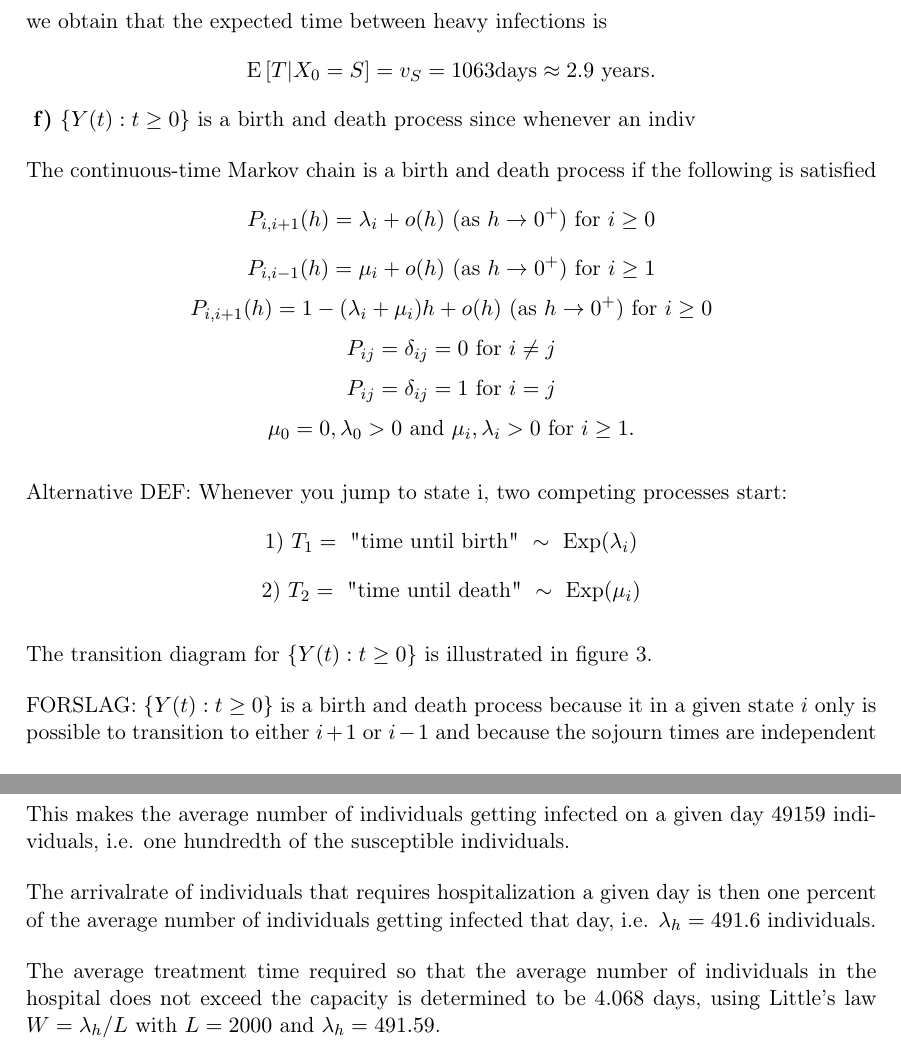
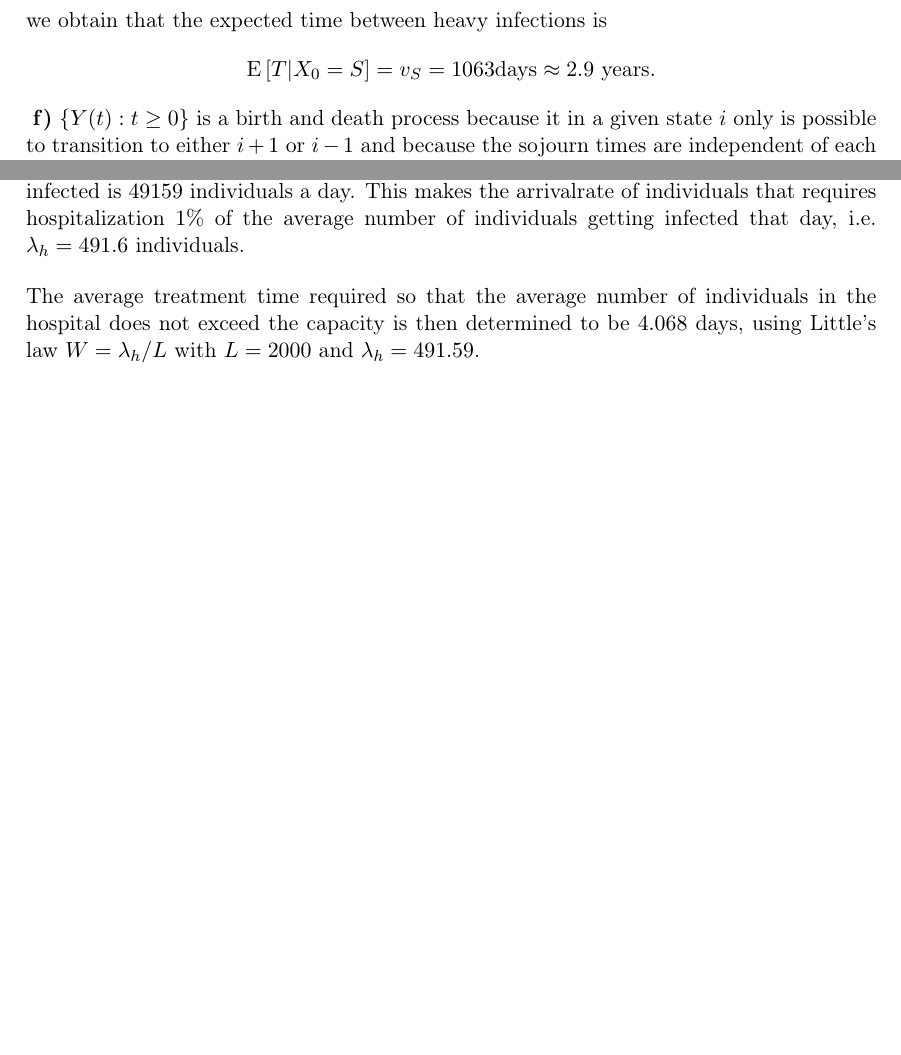
Before and after one commit to vivekapriyas/StokMod_2, a LaTeX document (main.tex, which reads oppg_1f.tex, oppg_1g.tex): two parts of pages 3 and 5 of 5 before the commit and two parts of pages 3 and 4 of 5 after it, joined at a grey line, cut so that both start at the same text, the shorter picture padded with empty space. Compiled offline with pdfLaTeX.

Commit message:
Endret litt på teksten i g og godtok forslaget i f:)

```diff
--- a/oppg_1f.tex
+++ b/oppg_1f.tex
@@ -1,21 +1,16 @@
-$\{Y(t):t \geq 0\}$ is a birth and death process since whenever an indiv
-
-
-The continuous-time Markov chain is a birth and death process if the following is satisfied
-$$P_{i, i+1}(h) = \lambda_i + o(h) \text{ }(\text{as } h\rightarrow 0^+) \text{ for } i \geq 0$$
-$$P_{i, i-1}(h) = \mu_i + o(h) \text{ }(\text{as } h\rightarrow 0^+) \text{ for } i \geq 1$$
-$$P_{i, i+1}(h) = 1 - (\lambda_i + \mu_i)h+ o(h) \text{ }(\text{as } h\rightarrow 0^+) \text{ for } i \geq 0$$
-$$ P_{ij} = \delta_{ij} = 0 \text{ for } i \neq j $$
-$$ P_{ij} = \delta_{ij} = 1 \text{ for } i = j $$
-$$\mu_0 = 0, \lambda_0 > 0\text{ and } \mu_i, \lambda_i > 0 \text{ for } i\geq1.$$
-
-Alternative DEF:
-Whenever you jump to state i, two competing processes start:
-$$\text{1) } T_1  = \text{ "time until birth" } \sim \text{ Exp}(\lambda_i)$$
-$$\text{2) } T_2 = \text{ "time until death" } \sim \text{ Exp}(\mu_i)$$
-
-The transition diagram for $\{Y(t): t\geq 0\}$ is illustrated in figure \ref{transdiagramY}.
-
+%$\{Y(t):t \geq 0\}$ is a birth and death process since whenever an indiv
+%The continuous-time Markov chain is a birth and death process if the following is satisfied
+%$$P_{i, i+1}(h) = \lambda_i + o(h) \text{ }(\text{as } h\rightarrow 0^+) \text{ for } i \geq 0$$
+%$$P_{i, i-1}(h) = \mu_i + o(h) \text{ }(\text{as } h\rightarrow 0^+) \text{ for } i \geq 1$$
+%$$P_{i, i+1}(h) = 1 - (\lambda_i + \mu_i)h+ o(h) \text{ }(\text{as } h\rightarrow 0^+) \text{ for } i \geq 0$$
+%$$ P_{ij} = \delta_{ij} = 0 \text{ for } i \neq j $$
+%$$ P_{ij} = \delta_{ij} = 1 \text{ for } i = j $$
+%$$\mu_0 = 0, \lambda_0 > 0\text{ and } \mu_i, \lambda_i > 0 \text{ for } i\geq1.$$
+%Alternative DEF:
+%Whenever you jump to state i, two competing processes start:
+%$$\text{1) } T_1  = \text{ "time until birth" } \sim \text{ Exp}(\lambda_i)$$
+%$$\text{2) } T_2 = \text{ "time until death" } \sim \text{ Exp}(\mu_i)$$
+%The transition diagram for $\{Y(t): t\geq 0\}$ is illustrated in figure \ref{transdiagramY}.
 \begin{figure}
     \centering
     \includegraphics[width=140mm]{TransDiag1F.png}
@@ -23,8 +18,7 @@ The transition diagram for $\{Y(t): t\geq 0\}$ is illustrated in figure \ref{tra
     \label{transdiagramY}
 \end{figure}
-
-
-FORSLAG: $\{Y(t):t \geq 0\}$ is a birth and death process because it in a given state $i$ only is possible to transition to either $i+1$ or $i-1$ and because the sojourn times are independent of each other. In each state there are two competing processes, which determine the next jump,
+%FORSLAG:
+$\{Y(t):t \geq 0\}$ is a birth and death process because it in a given state $i$ only is possible to transition to either $i+1$ or $i-1$ and because the sojourn times are independent of each other. In each state there are two competing processes, which determine the next jump,
 $$\text{1) } T_1  = \text{ "time until next infection" } \sim \text{ Exp}(\lambda_i)$$
 $$\text{2) } T_2 = \text{ "time until next recovery" } \sim \text{ Exp}(\mu_i),$$
 
--- a/oppg_1g.tex
+++ b/oppg_1g.tex
@@ -10,8 +8,5 @@ $$ \pi_S = \frac{\mu}{\lambda + \mu} = \frac{100}{107} = 0.935$$.
 The average number of susceptible individuals is then
 $$ 5.26  \pi_S = 5.26 \cdot \frac{100}{107} = 4.9159 \text{ million individuals.}$$
+Using that the transition rate $ q_{SI} = \lambda = 0.01$, the average number of individuals getting infected is $49159$ individuals a day. This makes the arrivalrate of individuals that requires hospitalization $1\%$ of the average number of individuals getting infected that day, i.e. $\lambda_h = 491.6$ individuals.
 
-This makes the average number of individuals getting infected on a given day $ 49159$ individuals, i.e. one hundredth of the susceptible individuals.
-
-The arrivalrate of individuals that requires hospitalization a given day is then one percent of the average number of individuals getting infected that day, i.e. $\lambda_h = 491.6$ individuals.
-
-The average treatment time required so that the average number of individuals in the hospital does not exceed the capacity is determined to be $4.068$ days, using Little's law $W = \lambda_h/L$ with $L = 2000$ and $\lambda_h = 491.59$.
+The average treatment time required so that the average number of individuals in the hospital does not exceed the capacity is then determined to be $4.068$ days, using Little's law $W = \lambda_h/L$ with $L = 2000$ and $\lambda_h = 491.59$.
```
Also changed, not shown: oppg_1f.tex (6 more changed lines), oppg_1g.tex (6 more changed lines).
